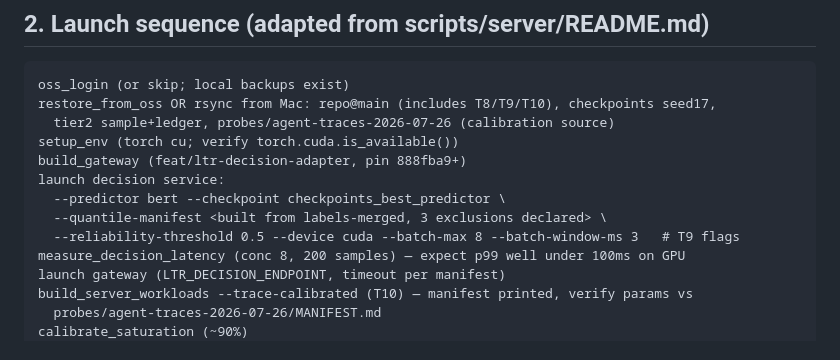
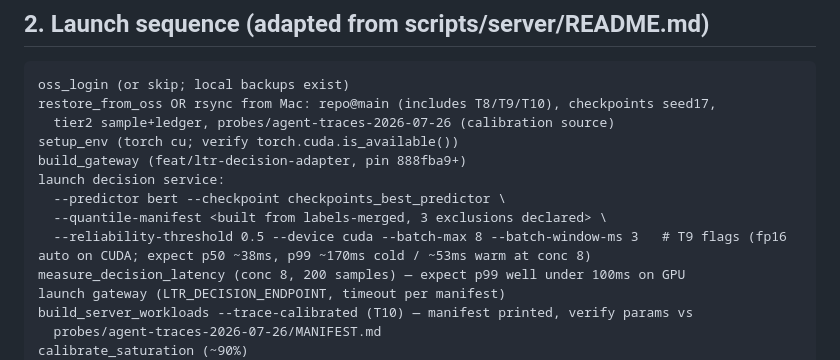
Before and after one commit to TaliesinYang/vllm-ltr-optimization, a Markdown page: docs/RENTAL-DAY-2026-07-26-RUNBOOK.md, the part around the change. Drawn GitHub-style.

Commit message:
docs(runbook): record T9 measured GPU latency expectations

```diff
--- a/docs/RENTAL-DAY-2026-07-26-RUNBOOK.md
+++ b/docs/RENTAL-DAY-2026-07-26-RUNBOOK.md
@@ -36,7 +36,7 @@ build_gateway (feat/ltr-decision-adapter, pin 888fba9+)
 launch decision service:
   --predictor bert --checkpoint checkpoints_best_predictor \
   --quantile-manifest <built from labels-merged, 3 exclusions declared> \
-  --reliability-threshold 0.5 --device cuda --batch-max 8 --batch-window-ms 3   # T9 flags
+  --reliability-threshold 0.5 --device cuda --batch-max 8 --batch-window-ms 3   # T9 flags (fp16 auto on CUDA; expect p50 ~38ms, p99 ~170ms cold / ~53ms warm at conc 8)
 measure_decision_latency (conc 8, 200 samples) — expect p99 well under 100ms on GPU
 launch gateway (LTR_DECISION_ENDPOINT, timeout per manifest)
 build_server_workloads --trace-calibrated (T10) — manifest printed, verify params vs
```
